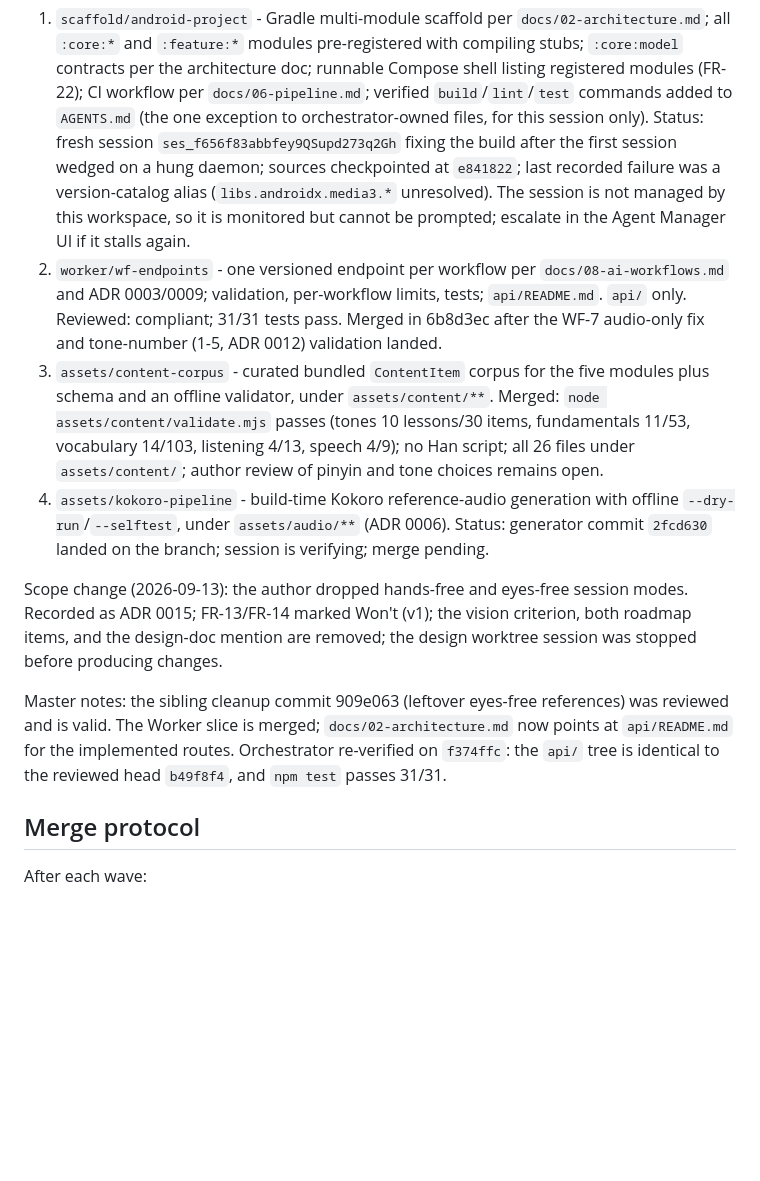
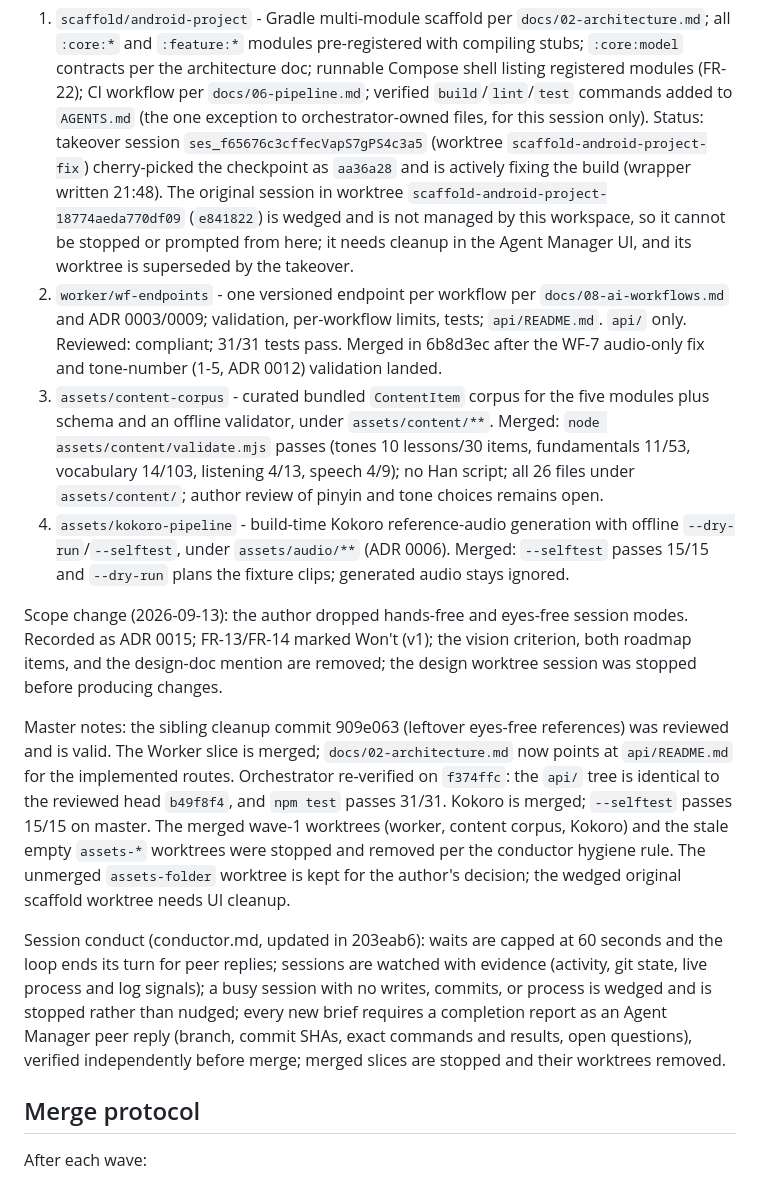
Before and after one commit to iamenianc/Mandarin, a Markdown page: .kilo/plan.md, the part around the change. Rendered like a GitHub page; blank space fills up the shorter version.

Commit message:
Record merged Kokoro slice, worktree hygiene, and session conduct

```diff
--- a/.kilo/plan.md
+++ b/.kilo/plan.md
@@ -62,12 +62,13 @@ Wave 1 in flight:
    `:core:model` contracts per the architecture doc; runnable Compose shell listing
    registered modules (FR-22); CI workflow per `docs/06-pipeline.md`; verified
    `build`/`lint`/`test` commands added to `AGENTS.md` (the one exception to
-   orchestrator-owned files, for this session only). Status: fresh session
-   `ses_f656f83abbfey9QSupd273q2Gh` fixing the build after the first session wedged on a
-   hung daemon; sources checkpointed at `e841822`; last recorded failure was a
-   version-catalog alias (`libs.androidx.media3.*` unresolved). The session is not
-   managed by this workspace, so it is monitored but cannot be prompted; escalate in the
-   Agent Manager UI if it stalls again.
+   orchestrator-owned files, for this session only). Status: takeover session
+   `ses_f65676c3cffecVapS7gPS4c3a5` (worktree `scaffold-android-project-fix`) cherry-picked
+   the checkpoint as `aa36a28` and is actively fixing the build (wrapper written 21:48).
+   The original session in worktree `scaffold-android-project-18774aeda770df09`
+   (`e841822`) is wedged and is not managed by this workspace, so it cannot be stopped or
+   prompted from here; it needs cleanup in the Agent Manager UI, and its worktree is
+   superseded by the takeover.
 2. `worker/wf-endpoints` - one versioned endpoint per workflow per `docs/08-ai-workflows.md`
    and ADR 0003/0009; validation, per-workflow limits, tests; `api/README.md`. `api/` only.
    Reviewed: compliant; 31/31 tests pass. Merged in 6b8d3ec after the WF-7 audio-only fix
@@ -78,8 +79,8 @@ Wave 1 in flight:
    vocabulary 14/103, listening 4/13, speech 4/9); no Han script; all 26 files under
    `assets/content/`; author review of pinyin and tone choices remains open.
 4. `assets/kokoro-pipeline` - build-time Kokoro reference-audio generation with offline
-   `--dry-run`/`--selftest`, under `assets/audio/**` (ADR 0006). Status: generator commit
-   `2fcd630` landed on the branch; session is verifying; merge pending.
+   `--dry-run`/`--selftest`, under `assets/audio/**` (ADR 0006). Merged: `--selftest`
+   passes 15/15 and `--dry-run` plans the fixture clips; generated audio stays ignored.
 
 Scope change (2026-09-13): the author dropped hands-free and eyes-free session modes.
 Recorded as ADR 0015; FR-13/FR-14 marked Won't (v1); the vision criterion, both roadmap
@@ -90,6 +91,18 @@ Master notes: the sibling cleanup commit 909e063 (leftover eyes-free references)
 reviewed and is valid. The Worker slice is merged; `docs/02-architecture.md` now points at
 `api/README.md` for the implemented routes. Orchestrator re-verified on `f374ffc`: the
 `api/` tree is identical to the reviewed head `b49f8f4`, and `npm test` passes 31/31.
+Kokoro is merged; `--selftest` passes 15/15 on master. The merged wave-1 worktrees
+(worker, content corpus, Kokoro) and the stale empty `assets-*` worktrees were stopped and
+removed per the conductor hygiene rule. The unmerged `assets-folder` worktree is kept for
+the author's decision; the wedged original scaffold worktree needs UI cleanup.
+
+Session conduct (conductor.md, updated in 203eab6): waits are capped at 60 seconds and the
+loop ends its turn for peer replies; sessions are watched with evidence (activity, git
+state, live process and log signals); a busy session with no writes, commits, or process
+is wedged and is stopped rather than nudged; every new brief requires a completion report
+as an Agent Manager peer reply (branch, commit SHAs, exact commands and results, open
+questions), verified independently before merge; merged slices are stopped and their
+worktrees removed.
 
 ## Merge protocol
 
```
